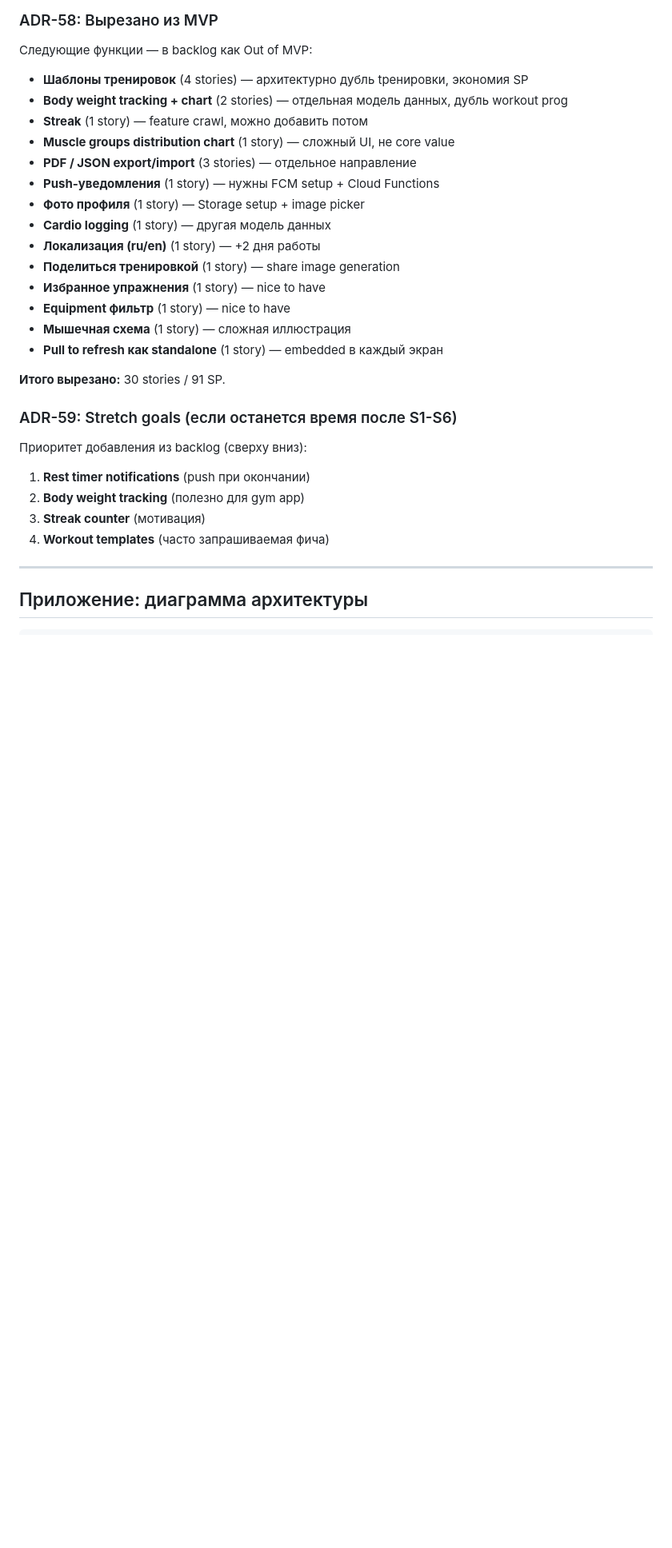
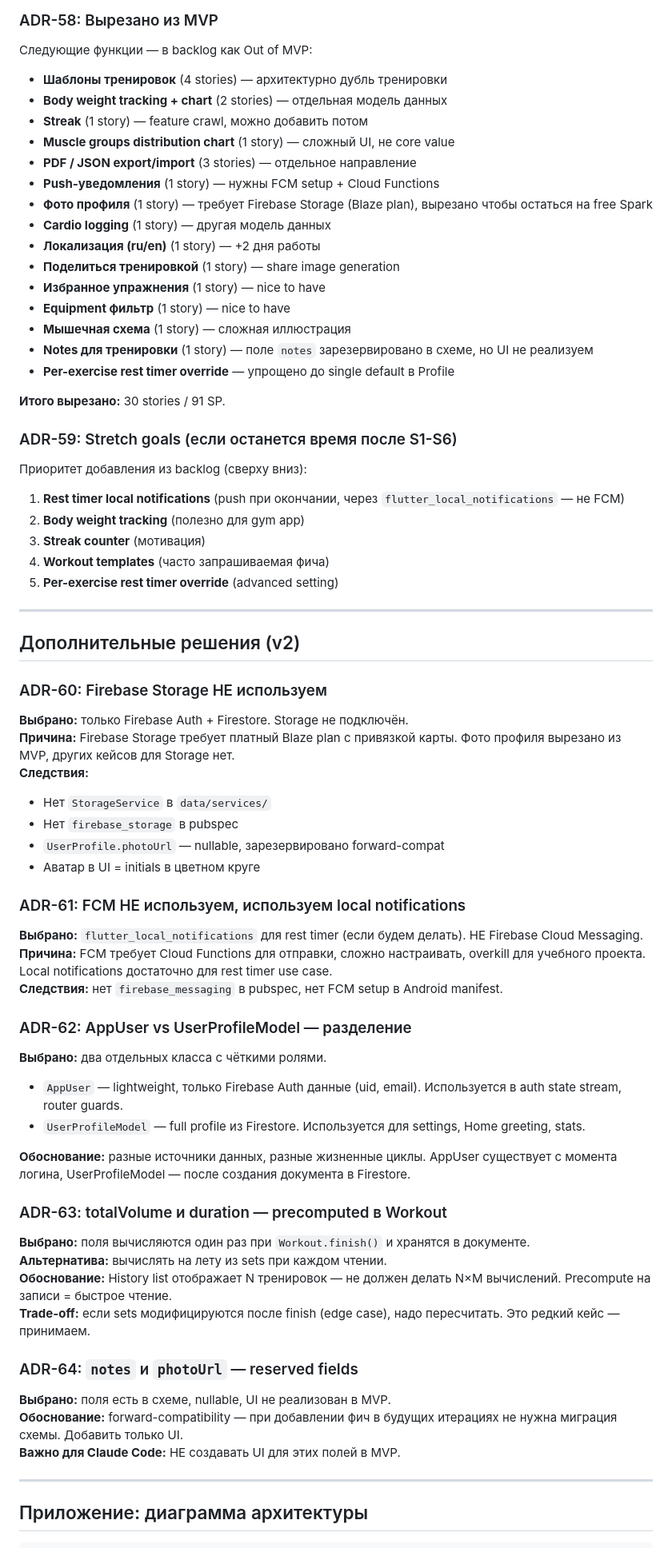
Before and after one commit to N1k312/workout-diary, a Markdown page: docs/decisions.md, the part around one of its changes. Shown at 80% size. GitHub-like rendering; blank space fills up the shorter version.

```diff
--- a/docs/decisions.md
+++ b/docs/decisions.md
@@ -317,29 +321,67 @@
 
 ### ADR-58: Вырезано из MVP
 Следующие функции — в backlog как Out of MVP:
-- **Шаблоны тренировок** (4 stories) — архитектурно дубль tренировки, экономия SP
-- **Body weight tracking + chart** (2 stories) — отдельная модель данных, дубль workout prog
+- **Шаблоны тренировок** (4 stories) — архитектурно дубль тренировки
+- **Body weight tracking + chart** (2 stories) — отдельная модель данных
 - **Streak** (1 story) — feature crawl, можно добавить потом
 - **Muscle groups distribution chart** (1 story) — сложный UI, не core value
 - **PDF / JSON export/import** (3 stories) — отдельное направление
 - **Push-уведомления** (1 story) — нужны FCM setup + Cloud Functions
-- **Фото профиля** (1 story) — Storage setup + image picker
+- **Фото профиля** (1 story) — требует Firebase Storage (Blaze plan), вырезано чтобы остаться на free Spark
 - **Cardio logging** (1 story) — другая модель данных
 - **Локализация (ru/en)** (1 story) — +2 дня работы
 - **Поделиться тренировкой** (1 story) — share image generation
 - **Избранное упражнения** (1 story) — nice to have
 - **Equipment фильтр** (1 story) — nice to have
 - **Мышечная схема** (1 story) — сложная иллюстрация
-- **Pull to refresh как standalone** (1 story) — embedded в каждый экран
+- **Notes для тренировки** (1 story) — поле `notes` зарезервировано в схеме, но UI не реализуем
+- **Per-exercise rest timer override** — упрощено до single default в Profile
 
 **Итого вырезано:** 30 stories / 91 SP.
 
 ### ADR-59: Stretch goals (если останется время после S1-S6)
 Приоритет добавления из backlog (сверху вниз):
-1. **Rest timer notifications** (push при окончании)
+1. **Rest timer local notifications** (push при окончании, через `flutter_local_notifications` — не FCM)
 2. **Body weight tracking** (полезно для gym app)
 3. **Streak counter** (мотивация)
 4. **Workout templates** (часто запрашиваемая фича)
+5. **Per-exercise rest timer override** (advanced setting)
+
+---
+
+## Дополнительные решения (v2)
+
+### ADR-60: Firebase Storage НЕ используем
+**Выбрано:** только Firebase Auth + Firestore. Storage не подключён.
+**Причина:** Firebase Storage требует платный Blaze plan с привязкой карты. Фото профиля вырезано из MVP, других кейсов для Storage нет.
+**Следствия:**
+- Нет `StorageService` в `data/services/`
+- Нет `firebase_storage` в pubspec
+- `UserProfile.photoUrl` — nullable, зарезервировано forward-compat
+- Аватар в UI = initials в цветном круге
+
+### ADR-61: FCM НЕ используем, используем local notifications
+**Выбрано:** `flutter_local_notifications` для rest timer (если будем делать). НЕ Firebase Cloud Messaging.
+**Причина:** FCM требует Cloud Functions для отправки, сложно настраивать, overkill для учебного проекта. Local notifications достаточно для rest timer use case.
+**Следствия:** нет `firebase_messaging` в pubspec, нет FCM setup в Android manifest.
+
+### ADR-62: AppUser vs UserProfileModel — разделение
+**Выбрано:** два отдельных класса с чёткими ролями.
+- `AppUser` — lightweight, только Firebase Auth данные (uid, email). Используется в auth state stream, router guards.
+- `UserProfileModel` — full profile из Firestore. Используется для settings, Home greeting, stats.
+
+**Обоснование:** разные источники данных, разные жизненные циклы. AppUser существует с момента логина, UserProfileModel — после создания документа в Firestore.
+
+### ADR-63: totalVolume и duration — precomputed в Workout
+**Выбрано:** поля вычисляются один раз при `Workout.finish()` и хранятся в документе.
+**Альтернатива:** вычислять на лету из sets при каждом чтении.
+**Обоснование:** History list отображает N тренировок — не должен делать N×M вычислений. Precompute на записи = быстрое чтение.
+**Trade-off:** если sets модифицируются после finish (edge case), надо пересчитать. Это редкий кейс — принимаем.
+
+### ADR-64: `notes` и `photoUrl` — reserved fields
+**Выбрано:** поля есть в схеме, nullable, UI не реализован в MVP.
+**Обоснование:** forward-compatibility — при добавлении фич в будущих итерациях не нужна миграция схемы. Добавить только UI.
+**Важно для Claude Code:** НЕ создавать UI для этих полей в MVP.
 
 ---
 
```
Also changed, not shown: other parts of docs/decisions.md (+39 -28 lines), CLAUDE.md (added, +342 -0 lines).
